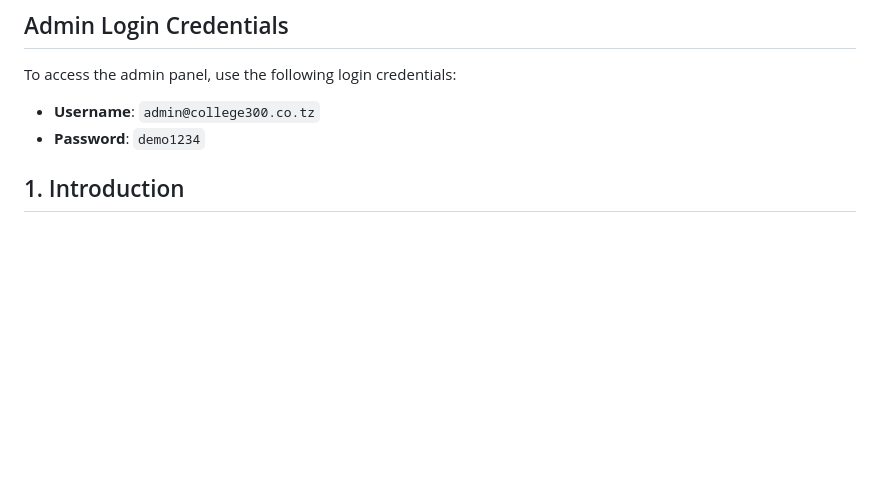
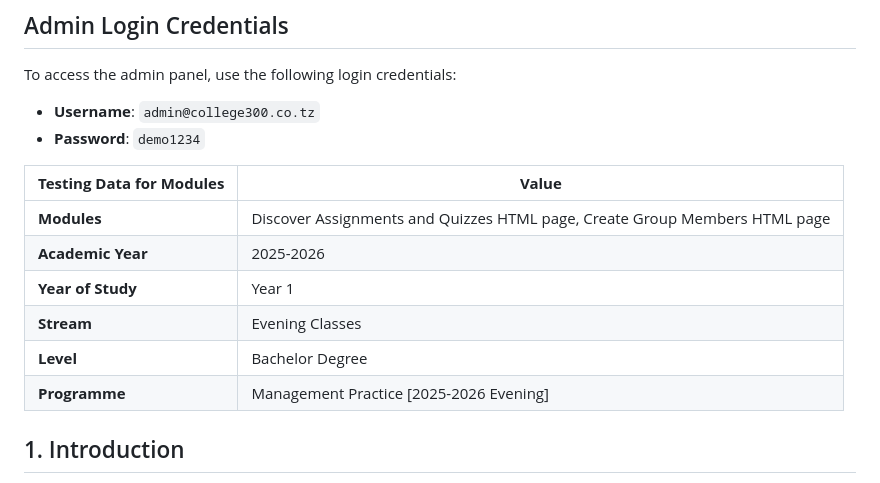
Before and after one commit to shamiraty/Assignment-Quiz-Management-System-AQMS-, a Markdown page: README.md, the part around the change. GitHub-like rendering; blank space fills up the shorter version.

```diff
--- a/README.md
+++ b/README.md
@@ -19,6 +19,14 @@ To access the admin panel, use the following login credentials:
 - **Username**: `admin@college300.co.tz`
 - **Password**: `demo1234`
 
+| **Testing Data for Modules** | **Value** |
+|------------------------------|-----------|
+| **Modules** | Discover Assignments and Quizzes HTML page, Create Group Members HTML page |
+| **Academic Year** | 2025-2026 |
+| **Year of Study** | Year 1 |
+| **Stream** | Evening Classes |
+| **Level** | Bachelor Degree |
+| **Programme** | Management Practice [2025-2026 Evening] |
 
 ## 1. Introduction
 
```
